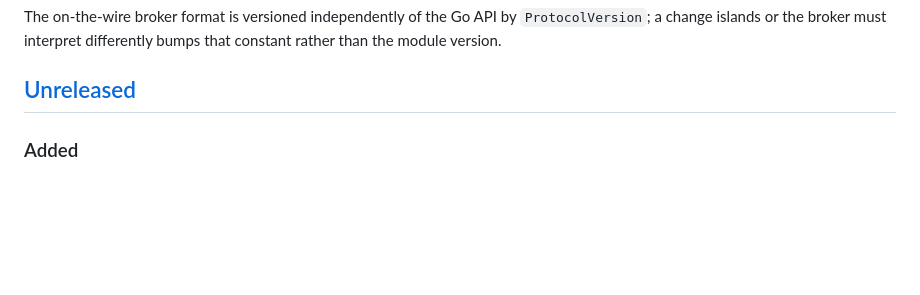
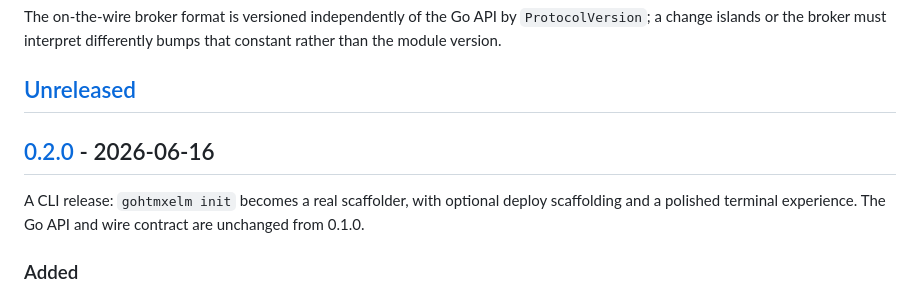
Before and after one commit to nkhine/gohtmxelm, a Markdown page: CHANGELOG.md, the part around one of its changes. Rendered like a GitHub page; blank space fills up the shorter version.

Commit message:
docs: cut v0.2.0 changelog

```diff
--- a/CHANGELOG.md
+++ b/CHANGELOG.md
@@ -9,6 +9,12 @@ The on-the-wire broker format is versioned independently of the Go API by
 bumps that constant rather than the module version.
 
 ## [Unreleased]
+
+## [0.2.0] - 2026-06-16
+
+A CLI release: `gohtmxelm init` becomes a real scaffolder, with optional deploy
+scaffolding and a polished terminal experience. The Go API and wire contract are
+unchanged from 0.1.0.
 
 ### Added
 
```
Also changed, not shown: other parts of CHANGELOG.md (+2 -1 lines).
